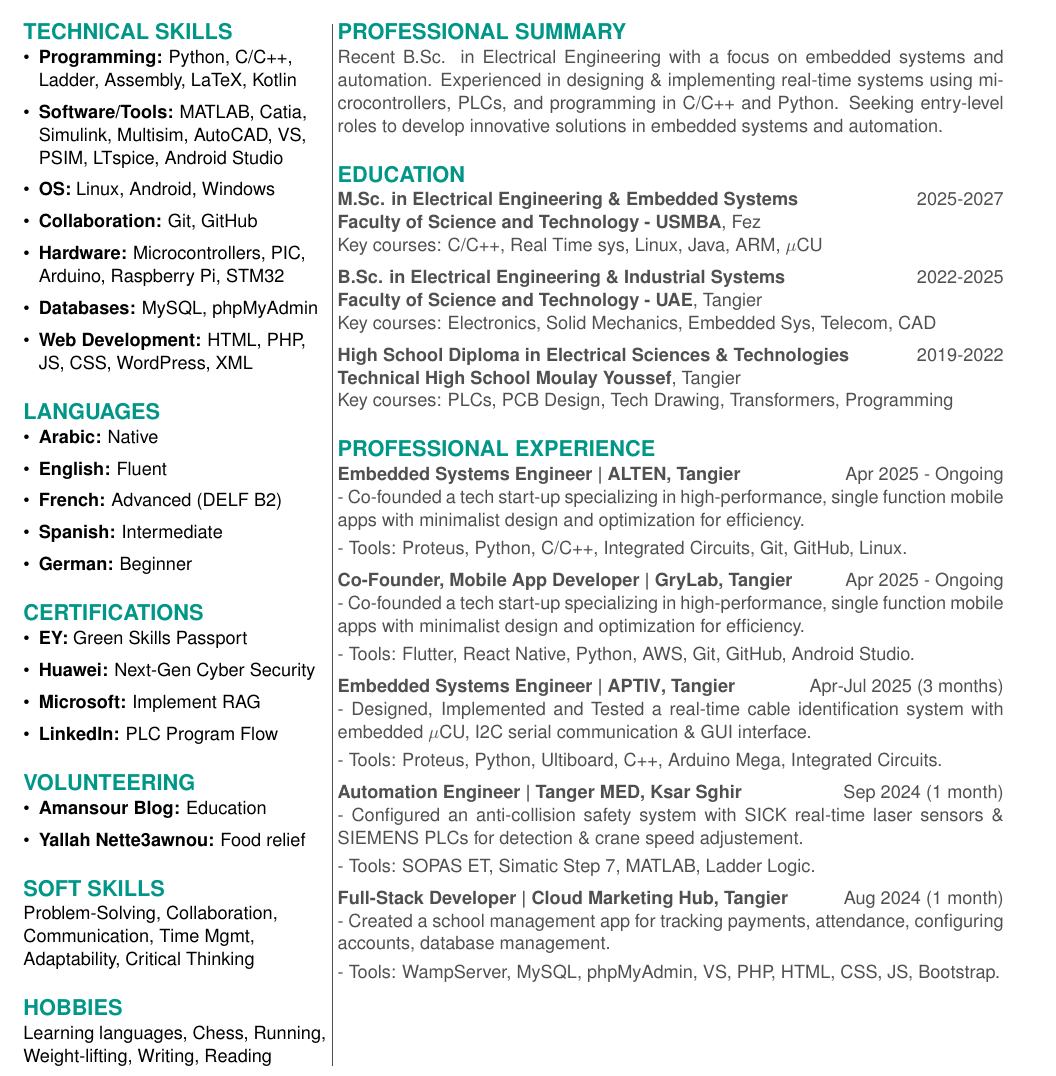
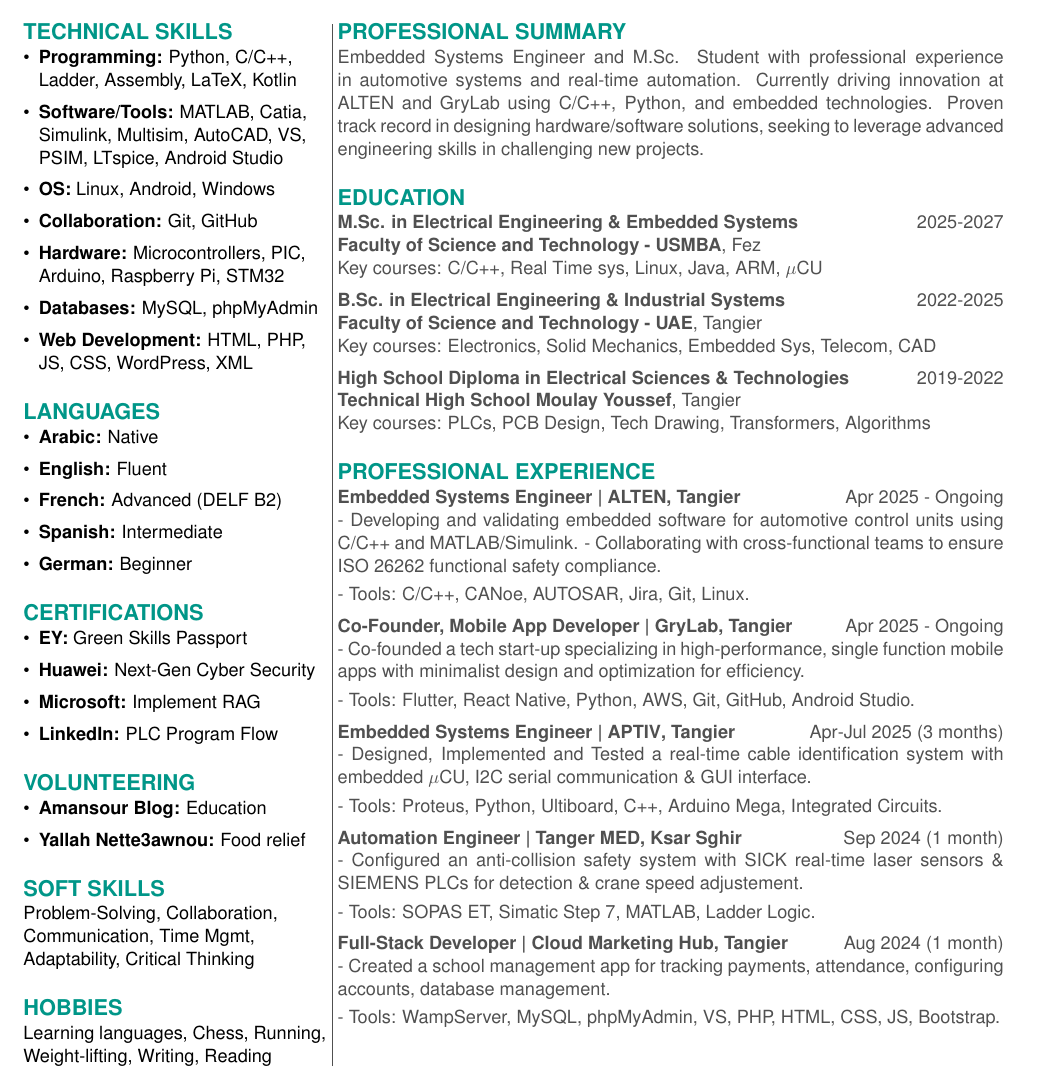
Before and after one commit to mdamansour/Resume, a LaTeX CV (Resume.tex): part of the page, cut so that both start at the same text. Compiled offline with pdfLaTeX.

Commit message:
15 January 2026 update

```diff
--- a/Resume.tex
+++ b/Resume.tex
@@ -83,9 +85,10 @@ Problem-Solving, Collaboration, Communication, Time Mgmt, Adaptability, Critical
 {\color{sectionteal}\large\bfseries HOBBIES} \\[0.05em]
 Learning languages, Chess, Running, Weight-lifting, Writing, Reading
 \end{minipage}\hskip 0.3em\color{lightgray}\vrule\hskip 0.3em
+% RIGHT COLUMN
 \begin{minipage}[t]{0.66\textwidth}
 {\color{sectionteal}\large\bfseries PROFESSIONAL SUMMARY} \\[0.05em]
-Recent B.Sc. in Electrical Engineering with a focus on embedded systems and automation. Experienced in designing \& implementing real-time systems using microcontrollers, PLCs, and programming in C/C++ and Python. Seeking entry-level roles to develop innovative solutions in embedded systems and automation.
+Embedded Systems Engineer and M.Sc. Student with professional experience in automotive systems and real-time automation. Currently driving innovation at \mbox{ALTEN} and \mbox{GryLab} using C/C++, Python, and embedded technologies. Proven track record in designing hardware/software solutions, seeking to leverage advanced engineering skills in challenging new projects.
 
 \vspace{1.5em}
 {\color{sectionteal}\large\bfseries EDUCATION} \\[0.05em]
@@ -97,13 +100,14 @@ Key courses: C/C++, Real Time sys, Linux, Java, ARM, $\mu$CU \\[0.5em]
 Key courses: Electronics, Solid Mechanics, Embedded Sys, Telecom, CAD \\[0.5em]
 \textbf{High School Diploma in Electrical Sciences \& Technologies} \hfill 2019-2022 \\
 \href{https://fr.wikipedia.org/wiki/Lycée_Moulay-Youssef}{\textbf{Technical High School Moulay Youssef}}, Tangier \\
-Key courses: PLCs, PCB Design, Tech Drawing, Transformers, Programming
+Key courses: PLCs, PCB Design, Tech Drawing, Transformers, Algorithms
 
 \vspace{1.5em}
 {\color{sectionteal}\large\bfseries PROFESSIONAL EXPERIENCE} \\[0.05em]
 \textbf{Embedded Systems Engineer | \href{https://www.alten.com}{ALTEN}, Tangier} \hfill Apr 2025 - Ongoing \\
-- Co-founded a tech start-up specializing in high-performance, single function mobile apps with minimalist design and optimization for efficiency. \\[0.3em]
-- Tools: Proteus, Python, C/C++, Integrated Circuits, Git, GitHub, Linux. \\[0.5em]
+- Developing and validating embedded software for automotive control units using C/C++ and MATLAB/Simulink.
+- Collaborating with cross-functional teams to ensure ISO 26262 functional safety compliance. \\[0.3em]
+- Tools: C/C++, CANoe, AUTOSAR, Jira, Git, Linux. \\[0.5em]
 \textbf{Co-Founder, Mobile App Developer | \href{https://www.grylab.com}{GryLab}, Tangier} \hfill Apr 2025 - Ongoing \\
 - Co-founded a tech start-up specializing in high-performance, single function mobile apps with minimalist design and optimization for efficiency. \\[0.3em]
 - Tools: Flutter, React Native, Python, AWS, Git, GitHub, Android Studio. \\[0.5em]
```
Also changed, not shown: Resume.pdf, Resume.tex (2 more changed lines).
